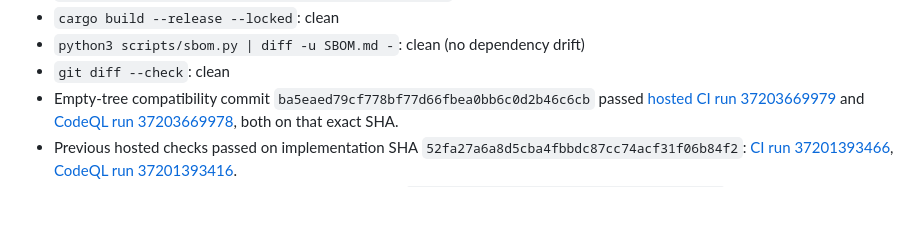
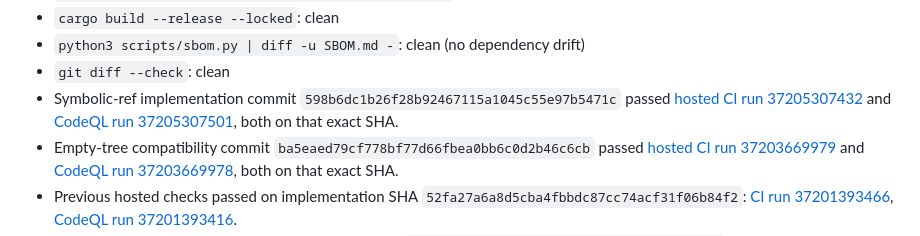
Before and after one commit to kakarot700/newgit, a Markdown page: TEST_MATRIX.md, the part around the change. GitHub-like rendering; blank space fills up the shorter version.

```diff
--- a/TEST_MATRIX.md
+++ b/TEST_MATRIX.md
@@ -78,6 +78,10 @@ cargo test --release --locked       # same suites, optimized (chaos uses this)
 - `cargo build --release --locked`: clean
 - `python3 scripts/sbom.py | diff -u SBOM.md -`: clean (no dependency drift)
 - `git diff --check`: clean
+- Symbolic-ref implementation commit `598b6dc1b26f28b92467115a1045c55e97b5471c`
+  passed [hosted CI run 37205307432](https://github.com/kakarot700/newgit/actions/runs/37205307432)
+  and [CodeQL run 37205307501](https://github.com/kakarot700/newgit/actions/runs/37205307501),
+  both on that exact SHA.
 - Empty-tree compatibility commit
   `ba5eaed79cf778bf77d66fbea0bb6c0d2b46c6cb` passed [hosted CI run
   37203669979](https://github.com/kakarot700/newgit/actions/runs/37203669979)
```
Also changed, not shown: PROJECT_STATE.md (+3 -2 lines), docs/GIT_COMPATIBILITY_MATRIX.md (+1 -1 lines).
